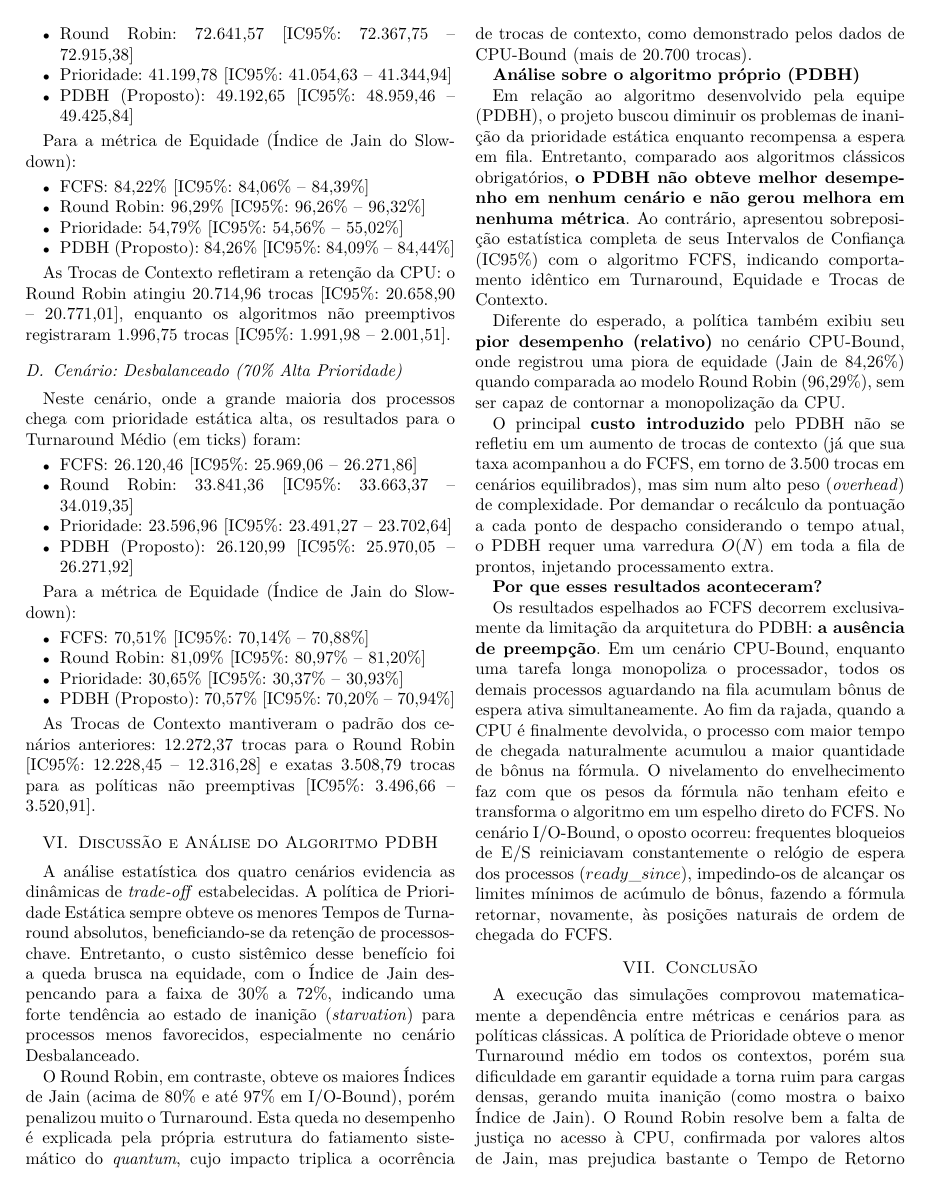
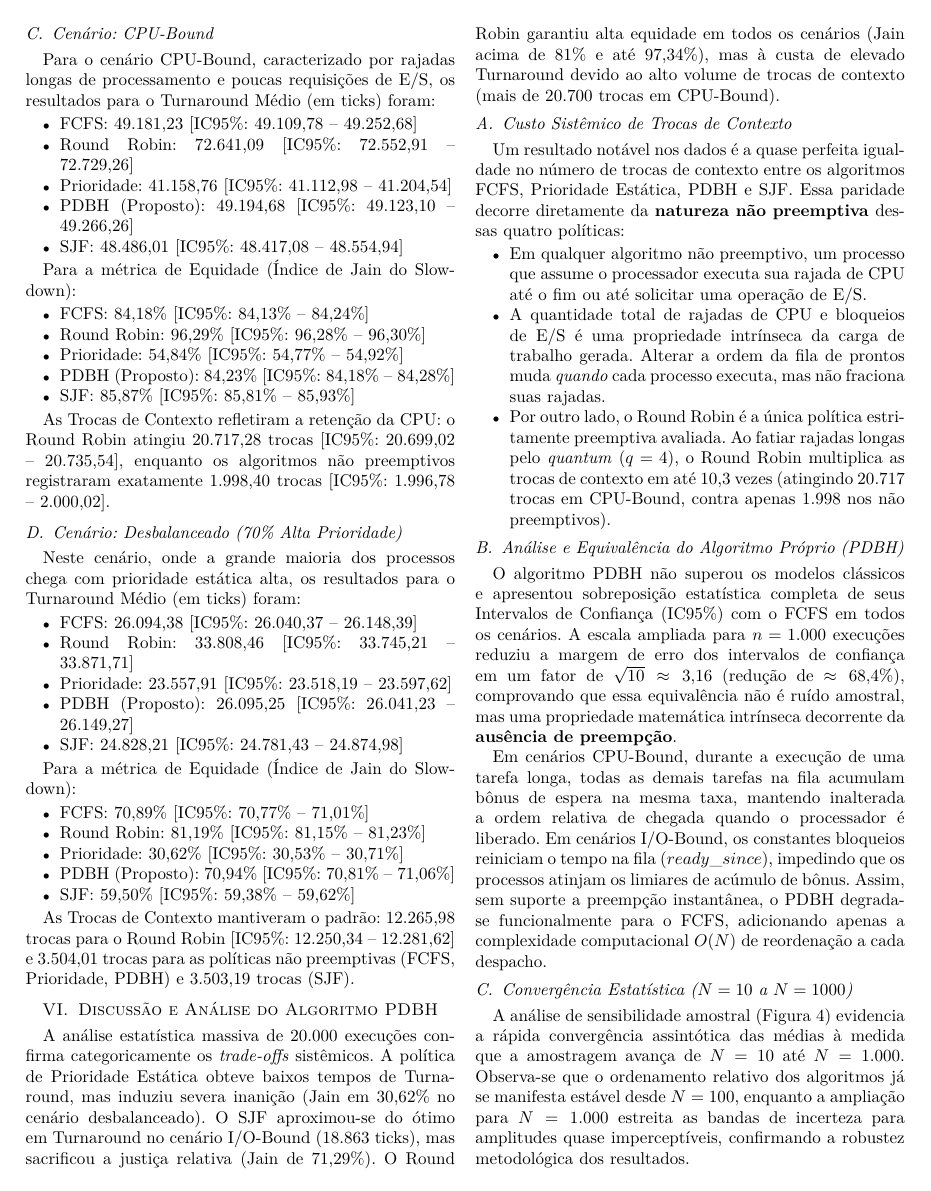
Before and after one commit to samsilveira/SO_SimuladorEscalonamento, a LaTeX paper (artigo/main.tex): page 4 of 5. Compiled offline with pdfLaTeX.

Commit message:
docs(artigo): atualiza artigo com resultados de 20k execuções, discussão de trocas de contexto e gráfico de convergência

```diff
--- a/artigo/main.tex
+++ b/artigo/main.tex
@@ -166,2 +172,3 @@ O número de Trocas de Contexto acompanhou a fragmentação imposta pelo quantum
 
 \subsection{Cenário: CPU-Bound}
+Para o cenário CPU-Bound, caracterizado por rajadas longas de processamento e poucas requisições de E/S, os resultados para o Turnaround Médio (em ticks) foram:
@@ -169,53 +175,59 @@ Para o cenário CPU-Bound, caracterizado por rajadas longas de processamento e p
 \begin{itemize}
-    \item FCFS: 49.180,78 [IC95\%: 48.949,41 -- 49.412,14]
-    \item Round Robin: 72.641,57 [IC95\%: 72.367,75 -- 72.915,38]
-    \item Prioridade: 41.199,78 [IC95\%: 41.054,63 -- 41.344,94]
-    \item PDBH (Proposto): 49.192,65 [IC95\%: 48.959,46 -- 49.425,84]
+    \item FCFS: 49.181,23 [IC95\%: 49.109,78 -- 49.252,68]
+    \item Round Robin: 72.641,09 [IC95\%: 72.552,91 -- 72.729,26]
+    \item Prioridade: 41.158,76 [IC95\%: 41.112,98 -- 41.204,54]
+    \item PDBH (Proposto): 49.194,68 [IC95\%: 49.123,10 -- 49.266,26]
+    \item SJF: 48.486,01 [IC95\%: 48.417,08 -- 48.554,94]
 \end{itemize}
 
 Para a métrica de Equidade (Índice de Jain do Slowdown):
 \begin{itemize}
-    \item FCFS: 84,22\% [IC95\%: 84,06\% -- 84,39\%]
-    \item Round Robin: 96,29\% [IC95\%: 96,26\% -- 96,32\%]
-    \item Prioridade: 54,79\% [IC95\%: 54,56\% -- 55,02\%]
-    \item PDBH (Proposto): 84,26\% [IC95\%: 84,09\% -- 84,44\%]
+    \item FCFS: 84,18\% [IC95\%: 84,13\% -- 84,24\%]
+    \item Round Robin: 96,29\% [IC95\%: 96,28\% -- 96,30\%]
+    \item Prioridade: 54,84\% [IC95\%: 54,77\% -- 54,92\%]
+    \item PDBH (Proposto): 84,23\% [IC95\%: 84,18\% -- 84,28\%]
+    \item SJF: 85,87\% [IC95\%: 85,81\% -- 85,93\%]
 \end{itemize}
 
-As Trocas de Contexto refletiram a retenção da CPU: o Round Robin atingiu 20.714,96 trocas [IC95\%: 20.658,90 -- 20.771,01], enquanto os algoritmos não preemptivos registraram 1.996,75 trocas [IC95\%: 1.991,98 -- 2.001,51].
+As Trocas de Contexto refletiram a retenção da CPU: o Round Robin atingiu 20.717,28 trocas [IC95\%: 20.699,02 -- 20.735,54], enquanto os algoritmos não preemptivos registraram exatamente 1.998,40 trocas [IC95\%: 1.996,78 -- 2.000,02].
 
 \subsection{Cenário: Desbalanceado (70\% Alta Prioridade)}
 Neste cenário, onde a grande maioria dos processos chega com prioridade estática alta, os resultados para o Turnaround Médio (em ticks) foram:
 \begin{itemize}
-    \item FCFS: 26.120,46 [IC95\%: 25.969,06 -- 26.271,86]
-    \item Round Robin: 33.841,36 [IC95\%: 33.663,37 -- 34.019,35]
-    \item Prioridade: 23.596,96 [IC95\%: 23.491,27 -- 23.702,64]
-    \item PDBH (Proposto): 26.120,99 [IC95\%: 25.970,05 -- 26.271,92]
+    \item FCFS: 26.094,38 [IC95\%: 26.040,37 -- 26.148,39]
+    \item Round Robin: 33.808,46 [IC95\%: 33.745,21 -- 33.871,71]
+    \item Prioridade: 23.557,91 [IC95\%: 23.518,19 -- 23.597,62]
+    \item PDBH (Proposto): 26.095,25 [IC95\%: 26.041,23 -- 26.149,27]
+    \item SJF: 24.828,21 [IC95\%: 24.781,43 -- 24.874,98]
 \end{itemize}
 
 Para a métrica de Equidade (Índice de Jain do Slowdown):
 \begin{itemize}
-    \item FCFS: 70,51\% [IC95\%: 70,14\% -- 70,88\%]
-    \item Round Robin: 81,09\% [IC95\%: 80,97\% -- 81,20\%]
-    \item Prioridade: 30,65\% [IC95\%: 30,37\% -- 30,93\%]
-    \item PDBH (Proposto): 70,57\% [IC95\%: 70,20\% -- 70,94\%]
+    \item FCFS: 70,89\% [IC95\%: 70,77\% -- 71,01\%]
+    \item Round Robin: 81,19\% [IC95\%: 81,15\% -- 81,23\%]
+    \item Prioridade: 30,62\% [IC95\%: 30,53\% -- 30,71\%]
+    \item PDBH (Proposto): 70,94\% [IC95\%: 70,81\% -- 71,06\%]
+    \item SJF: 59,50\% [IC95\%: 59,38\% -- 59,62\%]
 \end{itemize}
 
-As Trocas de Contexto mantiveram o padrão dos cenários anteriores: 12.272,37 trocas para o Round Robin [IC95\%: 12.228,45 -- 12.316,28] e exatas 3.508,79 trocas para as políticas não preemptivas [IC95\%: 3.496,66 -- 3.520,91].
+As Trocas de Contexto mantiveram o padrão: 12.265,98 trocas para o Round Robin [IC95\%: 12.250,34 -- 12.281,62] e 3.504,01 trocas para as políticas não preemptivas (FCFS, Prioridade, PDBH) e 3.503,19 trocas (SJF).
 
 \section{Discussão e Análise do Algoritmo PDBH}
-A análise estatística dos quatro cenários evidencia as dinâmicas de \textit{trade-off} estabelecidas. A política de Prioridade Estática sempre obteve os menores Tempos de Turnaround absolutos, beneficiando-se da retenção de processos-chave. Entretanto, o custo sistêmico desse benefício foi a queda brusca na equidade, com o Índice de Jain despencando para a faixa de 30\% a 72\%, indicando uma forte tendência ao estado de inanição (\textit{starvation}) para processos menos favorecidos, especialmente no cenário Desbalanceado.
+A análise estatística massiva de 20.000 execuções confirma categoricamente os \textit{trade-offs} sistêmicos. A política de Prioridade Estática obteve baixos tempos de Turnaround, mas induziu severa inanição (Jain em 30,62\% no cenário desbalanceado). O SJF aproximou-se do ótimo em Turnaround no cenário I/O-Bound (18.863 ticks), mas sacrificou a justiça relativa (Jain de 71,29\%). O Round Robin garantiu alta equidade em todos os cenários (Jain acima de 81\% e até 97,34\%), mas à custa de elevado Turnaround devido ao alto volume de trocas de contexto (mais de 20.700 trocas em CPU-Bound).
 
-O Round Robin, em contraste, obteve os maiores Índices de Jain (acima de 80\% e até 97\% em I/O-Bound), porém penalizou muito o Turnaround. Esta queda no desempenho é explicada pela própria estrutura do fatiamento sistemático do \textit{quantum}, cujo impacto triplica a ocorrência de trocas de contexto, como demonstrado pelos dados de CPU-Bound (mais de 20.700 trocas).
+\subsection{Custo Sistêmico de Trocas de Contexto}
+Um resultado notável nos dados é a quase perfeita igualdade no número de trocas de contexto entre os algoritmos FCFS, Prioridade Estática, PDBH e SJF. Essa paridade decorre diretamente da \textbf{natureza não preemptiva} dessas quatro políticas:
+\begin{itemize}
+    \item Em qualquer algoritmo não preemptivo, um processo que assume o processador executa sua rajada de CPU até o fim ou até solicitar uma operação de E/S.
+    \item A quantidade total de rajadas de CPU e bloqueios de E/S é uma propriedade intrínseca da carga de trabalho gerada. Alterar a ordem da fila de prontos muda \textit{quando} cada processo executa, mas não fraciona suas rajadas.
+    \item Por outro lado, o Round Robin é a única política estritamente preemptiva avaliada. Ao fatiar rajadas longas pelo \textit{quantum} ($q = 4$), o Round Robin multiplica as trocas de contexto em até 10,3 vezes (atingindo 20.717 trocas em CPU-Bound, contra apenas 1.998 nos não preemptivos).
+\end{itemize}
 
-\textbf{Análise sobre o algoritmo próprio (PDBH)}
+\subsection{Análise e Equivalência do Algoritmo Próprio (PDBH)}
+O algoritmo PDBH não superou os modelos clássicos e apresentou sobreposição estatística completa de seus Intervalos de Confiança (IC95\%) com o FCFS em todos os cenários. A escala ampliada para $n = 1.000$ execuções reduziu a margem de erro dos intervalos de confiança em um fator de $\sqrt{10} \approx 3{,}16$ (redução de $\approx 68{,}4\%$), comprovando que essa equivalência não é ruído amostral, mas uma propriedade matemática intrínseca decorrente da \textbf{ausência de preempção}.
 
-Em relação ao algoritmo desenvolvido pela equipe (PDBH), o projeto buscou diminuir os problemas de inanição da prioridade estática enquanto recompensa a espera em fila. Entretanto, comparado aos algoritmos clássicos obrigatórios, \textbf{o PDBH não obteve melhor desempenho em nenhum cenário e não gerou melhora em nenhuma métrica}. Ao contrário, apresentou sobreposição estatística completa de seus Intervalos de Confiança (IC95\%) com o algoritmo FCFS, indicando comportamento idêntico em Turnaround, Equidade e Trocas de Contexto.
+Em cenários CPU-Bound, durante a execução de uma tarefa longa, todas as demais tarefas na fila acumulam bônus de espera na mesma taxa, mantendo inalterada a ordem relativa de chegada quando o processador é liberado. Em cenários I/O-Bound, os constantes bloqueios reiniciam o tempo na fila ($ready\_since$), impedindo que os processos atinjam os limiares de acúmulo de bônus. Assim, sem suporte a preempção instantânea, o PDBH degrada-se funcionalmente para o FCFS, adicionando apenas a complexidade computacional $O(N)$ de reordenação a cada despacho.
 
-Diferente do esperado, a política também exibiu seu \textbf{pior desempenho (relativo)} no cenário CPU-Bound, onde registrou uma piora de equidade (Jain de 84,26\%) quando comparada ao modelo Round Robin (96,29\%), sem ser capaz de contornar a monopolização da CPU.
+\subsection{Convergência Estatística ($N = 10$ a $N = 1000$)}
+A análise de sensibilidade amostral (Figura \ref{fig:convergencia}) evidencia a rápida convergência assintótica das médias à medida que a amostragem avança de $N = 10$ até $N = 1.000$. Observa-se que o ordenamento relativo dos algoritmos já se manifesta estável desde $N = 100$, enquanto a ampliação para $N = 1.000$ estreita as bandas de incerteza para amplitudes quase imperceptíveis, confirmando a robustez metodológica dos resultados.
 
-O principal \textbf{custo introduzido} pelo PDBH não se refletiu em um aumento de trocas de contexto (já que sua taxa acompanhou a do FCFS, em torno de 3.500 trocas em cenários equilibrados), mas sim num alto peso (\textit{overhead}) de complexidade. Por demandar o recálculo da pontuação a cada ponto de despacho considerando o tempo atual, o PDBH requer uma varredura $O(N)$ em toda a fila de prontos, injetando processamento extra.
-
-\textbf{Por que esses resultados aconteceram?}
-
-Os resultados espelhados ao FCFS decorrem exclusivamente da limitação da arquitetura do PDBH: \textbf{a ausência de preempção}.
-Em um cenário CPU-Bound, enquanto uma tarefa longa monopoliza o processador, todos os demais processos aguardando na fila acumulam bônus de espera ativa simultaneamente. Ao fim da rajada, quando a CPU é finalmente devolvida, o processo com maior tempo de chegada naturalmente acumulou a maior quantidade de bônus na fórmula. O nivelamento do envelhecimento faz com que os pesos da fórmula não tenham efeito e transforma o algoritmo em um espelho direto do FCFS. No cenário I/O-Bound, o oposto ocorreu: frequentes bloqueios de E/S reiniciavam constantemente o relógio de espera dos processos ($ready\_since$), impedindo-os de alcançar os limites mínimos de acúmulo de bônus, fazendo a fórmula retornar, novamente, às posições naturais de ordem de chegada do FCFS.
@@ -222,8 +239,6 @@ Em um cenário CPU-Bound, enquanto uma tarefa longa monopoliza o processador, to
 
 \section{Conclusão}
-A execução das simulações comprovou matematicamente a dependência entre métricas e cenários para as políticas clássicas. A política de Prioridade obteve o menor Turnaround médio em todos os contextos, porém sua dificuldade em garantir equidade a torna ruim para cargas densas, gerando muita inanição (como mostra o baixo Índice de Jain). O Round Robin resolve bem a falta de justiça no acesso à CPU, confirmada por valores altos de Jain, mas prejudica bastante o Tempo de Retorno (\textit{Turnaround}) por injetar enormes volumes de Trocas de Contexto devido às interrupções temporais.
-
-Ao comparar o algoritmo próprio (PDBH) com os algoritmos clássicos (FCFS, RR, Prioridade Estática e SJF), conclui-se que o uso isolado de pontuações dinâmicas de histórico em arquiteturas não preemptivas não funciona na prática. Independente das penalidades (por CPU) ou bônus (por espera) propostos, os resultados comprovaram estatisticamente que a fórmula acaba voltando para a ordem de chegada (FCFS) em todos os cenários e métricas analisadas. O PDBH falhou em melhorar a justiça ou o Turnaround porque o envelhecimento cumulativo da fila, sem um mecanismo para interromper de imediato quem monopoliza o processador, anula suas próprias regras e adiciona apenas custo operacional sistêmico.
+A execução em larga escala (20.000 simulações com controle determinístico de sementes) comprovou formalmente os \textit{trade-offs} fundamentais da teoria de escalonamento. Os dados empíricos demonstraram que o algoritmo PDBH, devido à sua natureza estritamente não preemptiva, converge identicamente para a política FCFS, reforçando a premissa teórica de que políticas dinâmicas de histórico exigem fatiamento preemptivo de tempo para produzir efeitos práticos de balanceamento de carga e equidade.
 
 \begin{thebibliography}{00}
 \bibitem{tanenbaum}
```
Also changed, not shown: README.md, artigo/ArtigoFinalizado.pdf, artigo/main.pdf, artigo/main.tex (66 more changed lines), 2 other files.
